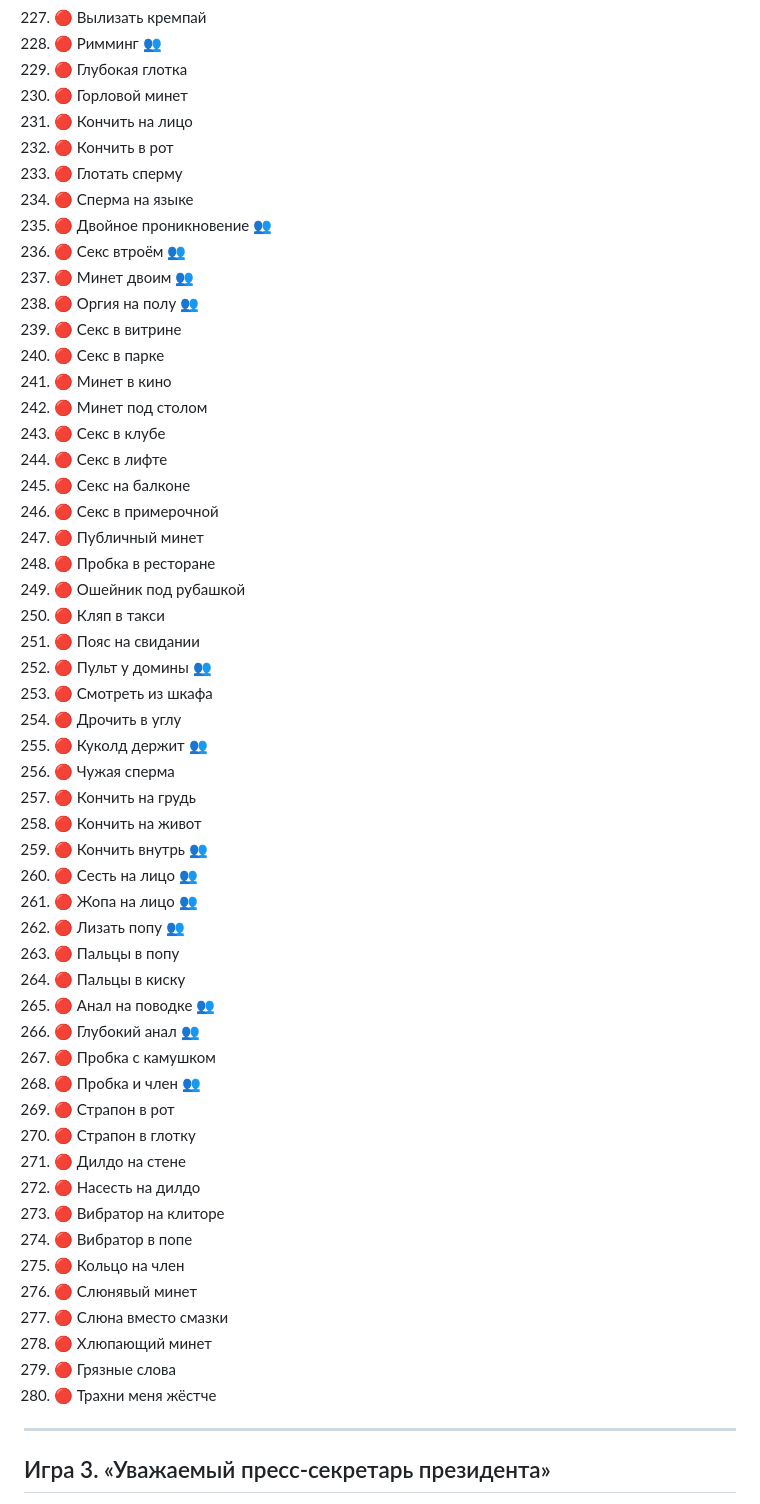
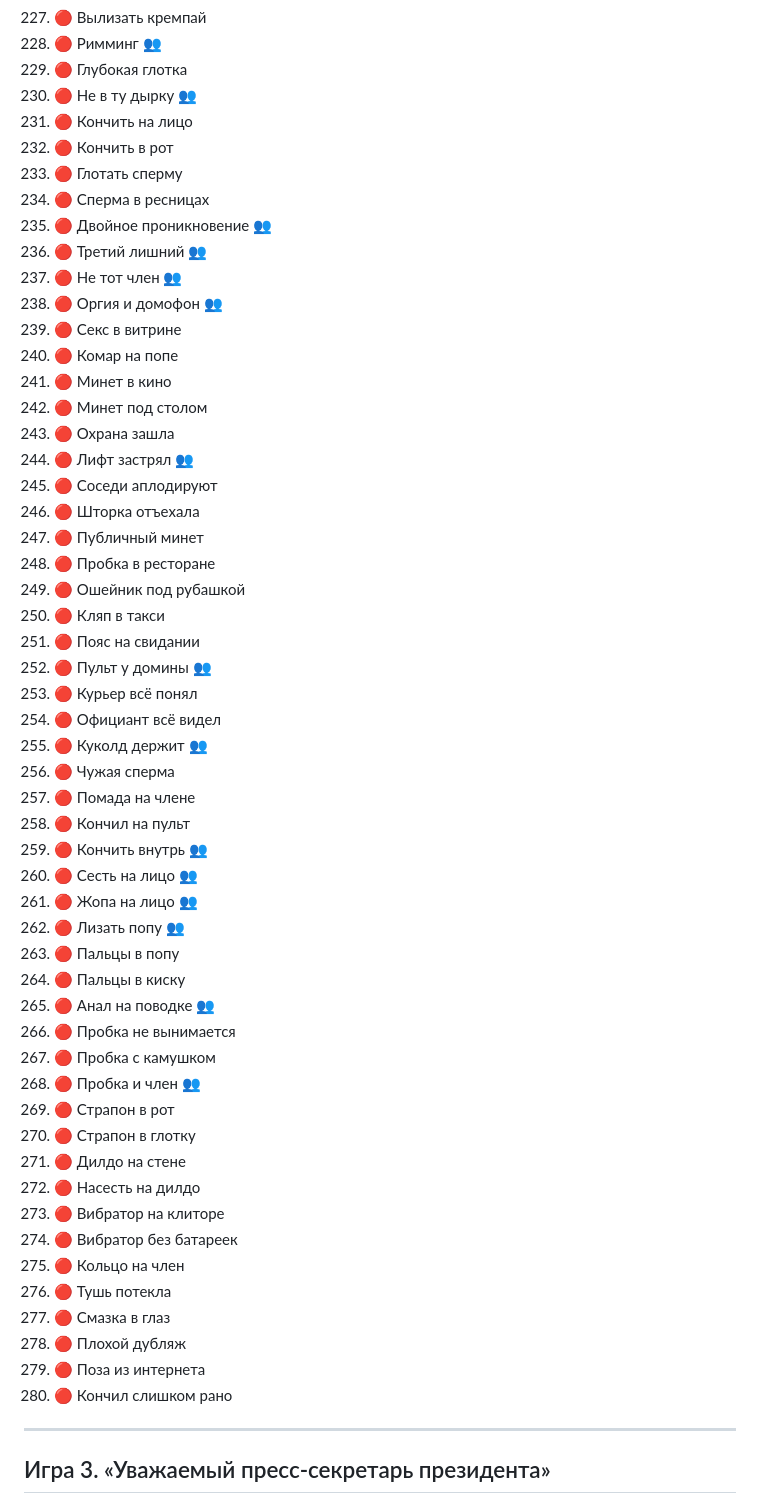
Before and after one commit to alexkutsan/party-cards, a Markdown page: source/2_posmeyatsya.md, the part around one of its changes. GitHub-like rendering.

```diff
--- a/source/2_posmeyatsya.md
+++ b/source/2_posmeyatsya.md
@@ -363,35 +363,35 @@
 227. 🔴 Вылизать кремпай
 228. 🔴 Римминг 👥
 229. 🔴 Глубокая глотка
-230. 🔴 Горловой минет
+230. 🔴 Не в ту дырку 👥
 231. 🔴 Кончить на лицо
 232. 🔴 Кончить в рот
 233. 🔴 Глотать сперму
-234. 🔴 Сперма на языке
+234. 🔴 Сперма в ресницах
 235. 🔴 Двойное проникновение 👥
-236. 🔴 Секс втроём 👥
-237. 🔴 Минет двоим 👥
-238. 🔴 Оргия на полу 👥
+236. 🔴 Третий лишний 👥
+237. 🔴 Не тот член 👥
+238. 🔴 Оргия и домофон 👥
 239. 🔴 Секс в витрине
-240. 🔴 Секс в парке
+240. 🔴 Комар на попе
 241. 🔴 Минет в кино
 242. 🔴 Минет под столом
-243. 🔴 Секс в клубе
-244. 🔴 Секс в лифте
-245. 🔴 Секс на балконе
-246. 🔴 Секс в примерочной
+243. 🔴 Охрана зашла
+244. 🔴 Лифт застрял 👥
+245. 🔴 Соседи аплодируют
+246. 🔴 Шторка отъехала
 247. 🔴 Публичный минет
 248. 🔴 Пробка в ресторане
 249. 🔴 Ошейник под рубашкой
 250. 🔴 Кляп в такси
 251. 🔴 Пояс на свидании
 252. 🔴 Пульт у домины 👥
-253. 🔴 Смотреть из шкафа
-254. 🔴 Дрочить в углу
+253. 🔴 Курьер всё понял
+254. 🔴 Официант всё видел
 255. 🔴 Куколд держит 👥
 256. 🔴 Чужая сперма
-257. 🔴 Кончить на грудь
-258. 🔴 Кончить на живот
+257. 🔴 Помада на члене
+258. 🔴 Кончил на пульт
 259. 🔴 Кончить внутрь 👥
 260. 🔴 Сесть на лицо 👥
 261. 🔴 Жопа на лицо 👥
@@ -399,7 +399,7 @@
 263. 🔴 Пальцы в попу
 264. 🔴 Пальцы в киску
 265. 🔴 Анал на поводке 👥
-266. 🔴 Глубокий анал 👥
+266. 🔴 Пробка не вынимается
 267. 🔴 Пробка с камушком
 268. 🔴 Пробка и член 👥
 269. 🔴 Страпон в рот
@@ -407,13 +407,13 @@
 271. 🔴 Дилдо на стене
 272. 🔴 Насесть на дилдо
 273. 🔴 Вибратор на клиторе
-274. 🔴 Вибратор в попе
+274. 🔴 Вибратор без батареек
 275. 🔴 Кольцо на член
-276. 🔴 Слюнявый минет
-277. 🔴 Слюна вместо смазки
-278. 🔴 Хлюпающий минет
-279. 🔴 Грязные слова
-280. 🔴 Трахни меня жёстче
+276. 🔴 Тушь потекла
+277. 🔴 Смазка в глаз
+278. 🔴 Плохой дубляж
+279. 🔴 Поза из интернета
+280. 🔴 Кончил слишком рано
 
 ---
 
```
Also changed, not shown: other parts of source/2_posmeyatsya.md (+39 -39 lines).
